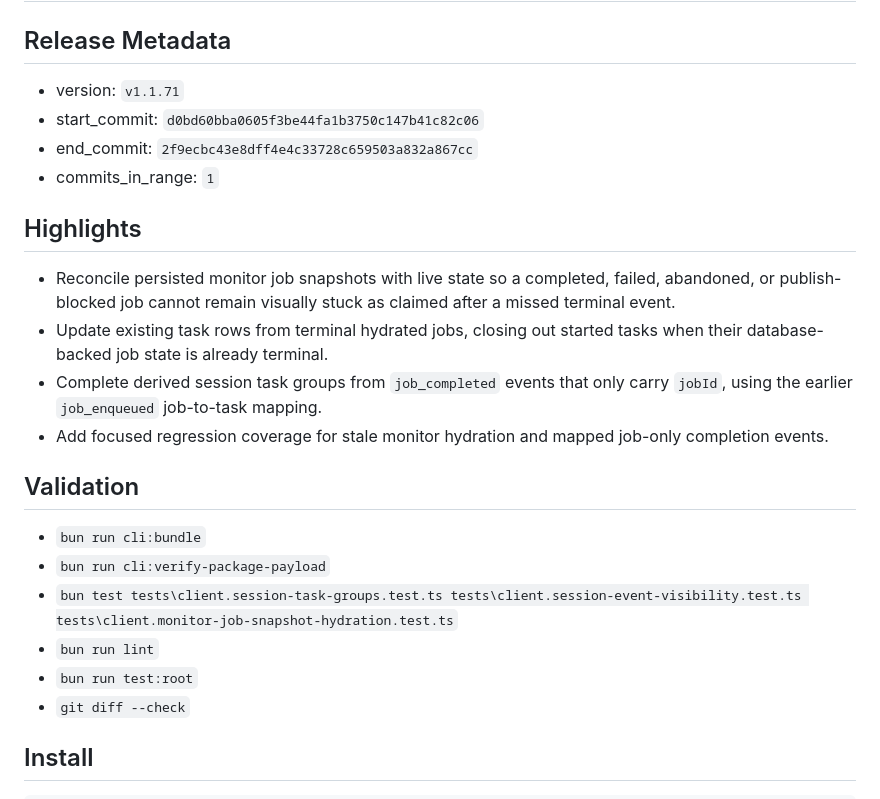
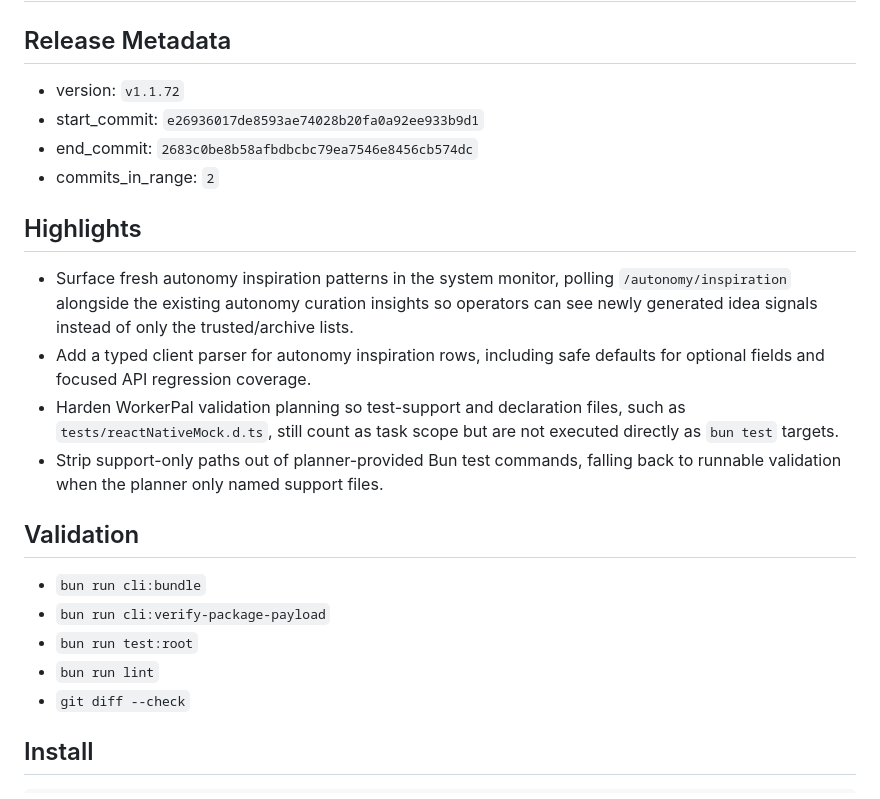
Before and after one commit to PushPalsDev/pushpals, a Markdown page: release_log.md, the part around the change. GitHub-like rendering.

Commit message:
docs(release): prepare v1.1.72

```diff
--- a/release_log.md
+++ b/release_log.md
@@ -2,25 +2,24 @@
 
 ## Release Metadata
 
-- version: `v1.1.71`
-- start_commit: `d0bd60bba0605f3be44fa1b3750c147b41c82c06`
-- end_commit: `2f9ecbc43e8dff4e4c33728c659503a832a867cc`
-- commits_in_range: `1`
+- version: `v1.1.72`
+- start_commit: `e26936017de8593ae74028b20fa0a92ee933b9d1`
+- end_commit: `2683c0be8b58afbdbcbc79ea7546e8456cb574dc`
+- commits_in_range: `2`
 
 ## Highlights
 
-- Reconcile persisted monitor job snapshots with live state so a completed, failed, abandoned, or publish-blocked job cannot remain visually stuck as claimed after a missed terminal event.
-- Update existing task rows from terminal hydrated jobs, closing out started tasks when their database-backed job state is already terminal.
-- Complete derived session task groups from `job_completed` events that only carry `jobId`, using the earlier `job_enqueued` job-to-task mapping.
-- Add focused regression coverage for stale monitor hydration and mapped job-only completion events.
+- Surface fresh autonomy inspiration patterns in the system monitor, polling `/autonomy/inspiration` alongside the existing autonomy curation insights so operators can see newly generated idea signals instead of only the trusted/archive lists.
+- Add a typed client parser for autonomy inspiration rows, including safe defaults for optional fields and focused API regression coverage.
+- Harden WorkerPal validation planning so test-support and declaration files, such as `tests/reactNativeMock.d.ts`, still count as task scope but are not executed directly as `bun test` targets.
+- Strip support-only paths out of planner-provided Bun test commands, falling back to runnable validation when the planner only named support files.
 
 ## Validation
 
 - `bun run cli:bundle`
 - `bun run cli:verify-package-payload`
-- `bun test tests\client.session-task-groups.test.ts tests\client.session-event-visibility.test.ts tests\client.monitor-job-snapshot-hydration.test.ts`
+- `bun run test:root`
 - `bun run lint`
-- `bun run test:root`
 - `git diff --check`
 
 ## Install
```
